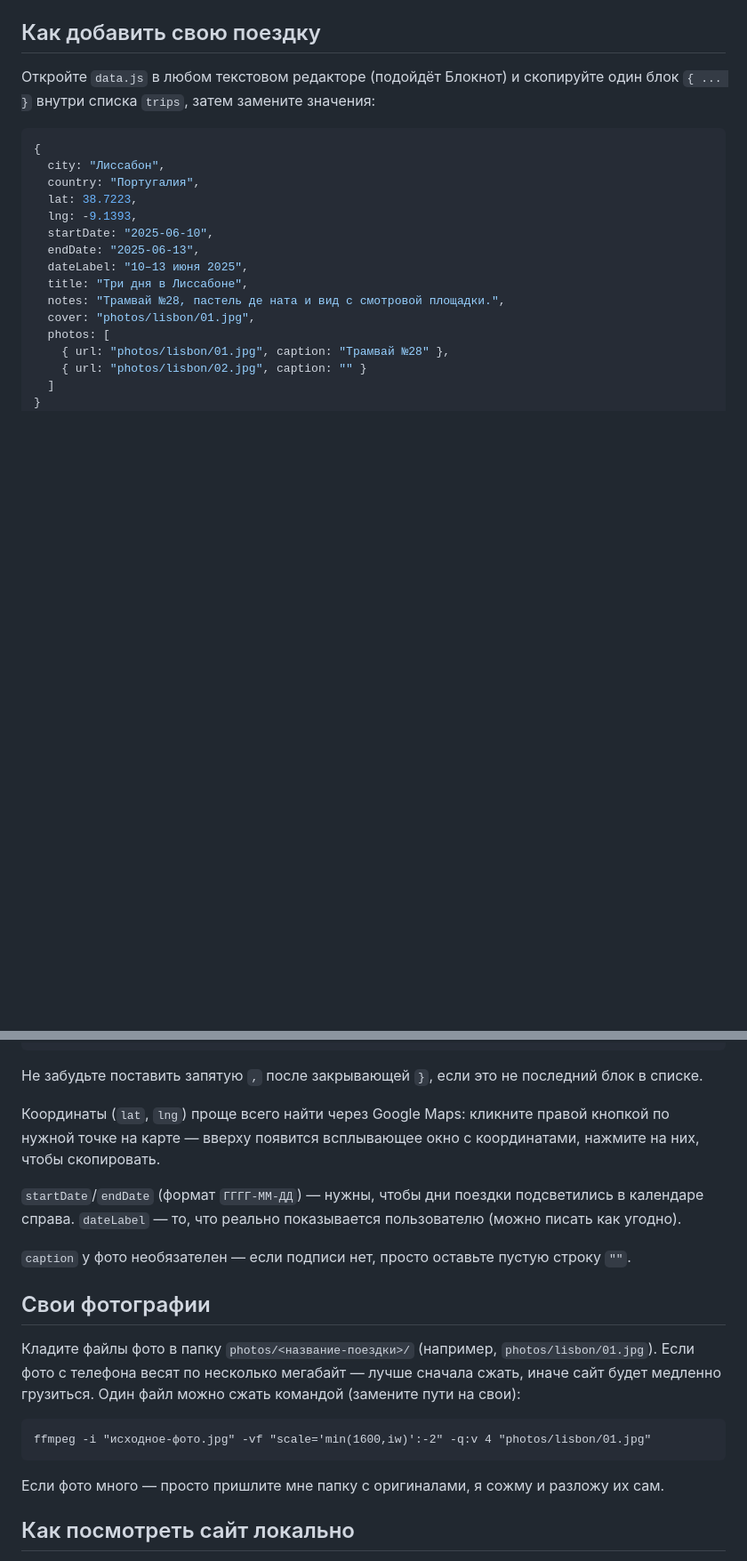
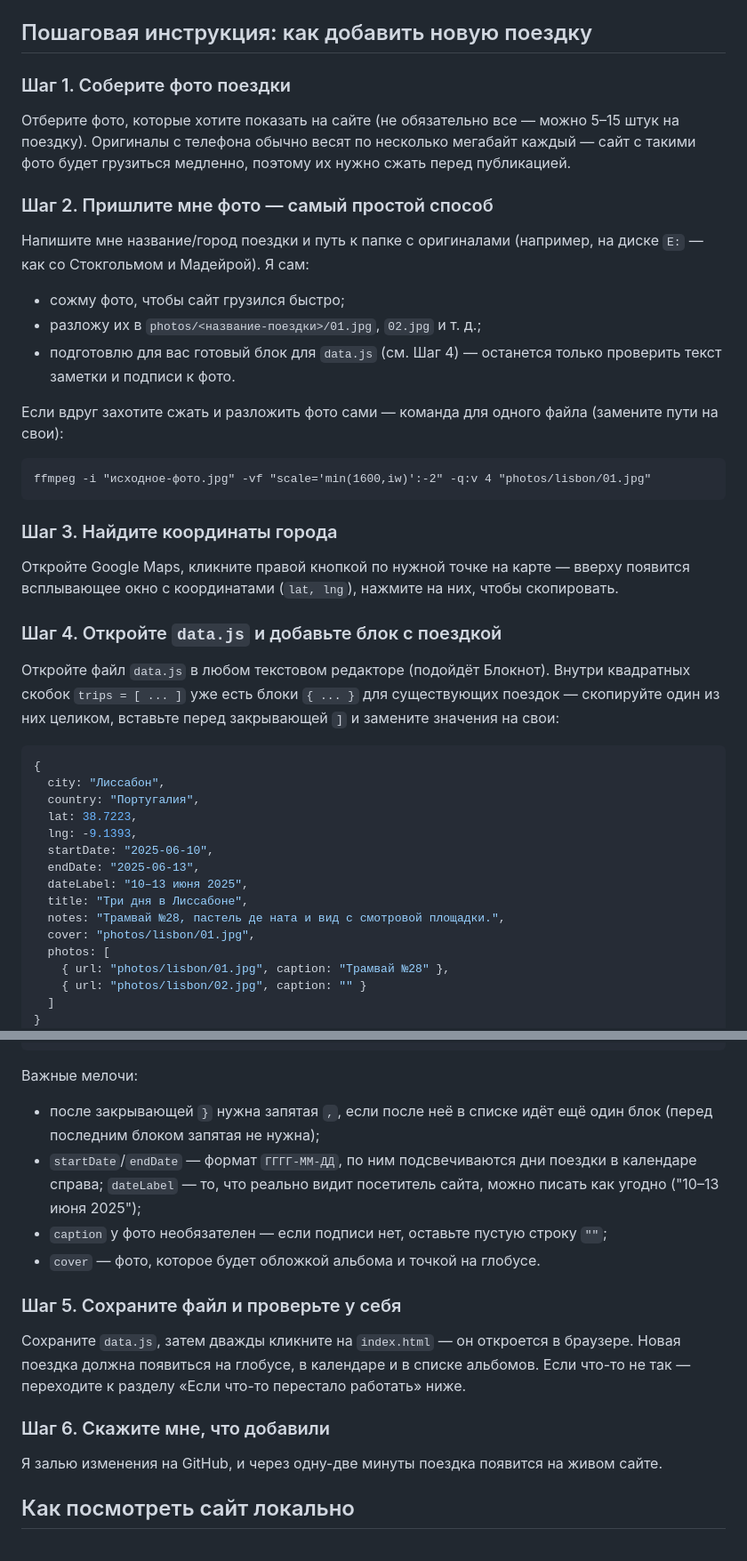
Before and after one commit to Gregory-GitTools/travel-globe, a Markdown page: README.md, 2 parts joined by grey strips. Shown at 89% size. Rendered like a GitHub page; blank space fills up the shorter version.

Commit message:
Expand README into a full step-by-step guide for adding new trips/photos

````diff
--- a/README.md
+++ b/README.md
@@ -16,11 +16,44 @@
 - `data.js` — **сюда вы вносите свои поездки**
 - `photos/` — папка для ваших собственных фото (если не хотите хранить их по ссылкам)
 
-## Как добавить свою поездку
+## Пошаговая инструкция: как добавить новую поездку
 
-Откройте `data.js` в любом текстовом редакторе (подойдёт Блокнот) и
-скопируйте один блок `{ ... }` внутри списка `trips`, затем замените
-значения:
+### Шаг 1. Соберите фото поездки
+
+Отберите фото, которые хотите показать на сайте (не обязательно все —
+можно 5–15 штук на поездку). Оригиналы с телефона обычно весят по
+несколько мегабайт каждый — сайт с такими фото будет грузиться
+медленно, поэтому их нужно сжать перед публикацией.
+
+### Шаг 2. Пришлите мне фото — самый простой способ
+
+Напишите мне название/город поездки и путь к папке с оригиналами
+(например, на диске `E:` — как со Стокгольмом и Мадейрой). Я сам:
+
+- сожму фото, чтобы сайт грузился быстро;
+- разложу их в `photos/<название-поездки>/01.jpg`, `02.jpg` и т. д.;
+- подготовлю для вас готовый блок для `data.js` (см. Шаг 4) —
+  останется только проверить текст заметки и подписи к фото.
+
+Если вдруг захотите сжать и разложить фото сами — команда для одного
+файла (замените пути на свои):
+
+```
+ffmpeg -i "исходное-фото.jpg" -vf "scale='min(1600,iw)':-2" -q:v 4 "photos/lisbon/01.jpg"
+```
+
+### Шаг 3. Найдите координаты города
+
+Откройте Google Maps, кликните правой кнопкой по нужной точке на
+карте — вверху появится всплывающее окно с координатами (`lat, lng`),
+нажмите на них, чтобы скопировать.
+
+### Шаг 4. Откройте `data.js` и добавьте блок с поездкой
+
+Откройте файл `data.js` в любом текстовом редакторе (подойдёт
+Блокнот). Внутри квадратных скобок `trips = [ ... ]` уже есть блоки
+`{ ... }` для существующих поездок — скопируйте один из них целиком,
+вставьте перед закрывающей `]` и замените значения на свои:
 
 ```js
 {
@@ -41,33 +74,28 @@
 }
 ```
 
-Не забудьте поставить запятую `,` после закрывающей `}`, если это не
-последний блок в списке.
+Важные мелочи:
 
-Координаты (`lat`, `lng`) проще всего найти через Google Maps: кликните
-правой кнопкой по нужной точке на карте — вверху появится всплывающее
-окно с координатами, нажмите на них, чтобы скопировать.
+- после закрывающей `}` нужна запятая `,`, если после неё в списке
+  идёт ещё один блок (перед последним блоком запятая не нужна);
+- `startDate`/`endDate` — формат `ГГГГ-ММ-ДД`, по ним подсвечиваются
+  дни поездки в календаре справа; `dateLabel` — то, что реально видит
+  посетитель сайта, можно писать как угодно ("10–13 июня 2025");
+- `caption` у фото необязателен — если подписи нет, оставьте пустую
+  строку `""`;
+- `cover` — фото, которое будет обложкой альбома и точкой на глобусе.
 
-`startDate`/`endDate` (формат `ГГГГ-ММ-ДД`) — нужны, чтобы дни поездки
-подсветились в календаре справа. `dateLabel` — то, что реально
-показывается пользователю (можно писать как угодно).
+### Шаг 5. Сохраните файл и проверьте у себя
 
-`caption` у фото необязателен — если подписи нет, просто оставьте
-пустую строку `""`.
+Сохраните `data.js`, затем дважды кликните на `index.html` — он
+откроется в браузере. Новая поездка должна появиться на глобусе, в
+календаре и в списке альбомов. Если что-то не так — переходите к
+разделу «Если что-то перестало работать» ниже.
 
-## Свои фотографии
+### Шаг 6. Скажите мне, что добавили
 
-Кладите файлы фото в папку `photos/<название-поездки>/` (например,
-`photos/lisbon/01.jpg`). Если фото с телефона весят по несколько
-мегабайт — лучше сначала сжать, иначе сайт будет медленно грузиться.
-Один файл можно сжать командой (замените пути на свои):
-
-```
-ffmpeg -i "исходное-фото.jpg" -vf "scale='min(1600,iw)':-2" -q:v 4 "photos/lisbon/01.jpg"
-```
-
-Если фото много — просто пришлите мне папку с оригиналами, я сожму
-и разложу их сам.
+Я залью изменения на GitHub, и через одну-две минуты поездка появится
+на живом сайте.
 
 ## Как посмотреть сайт локально
 
````
